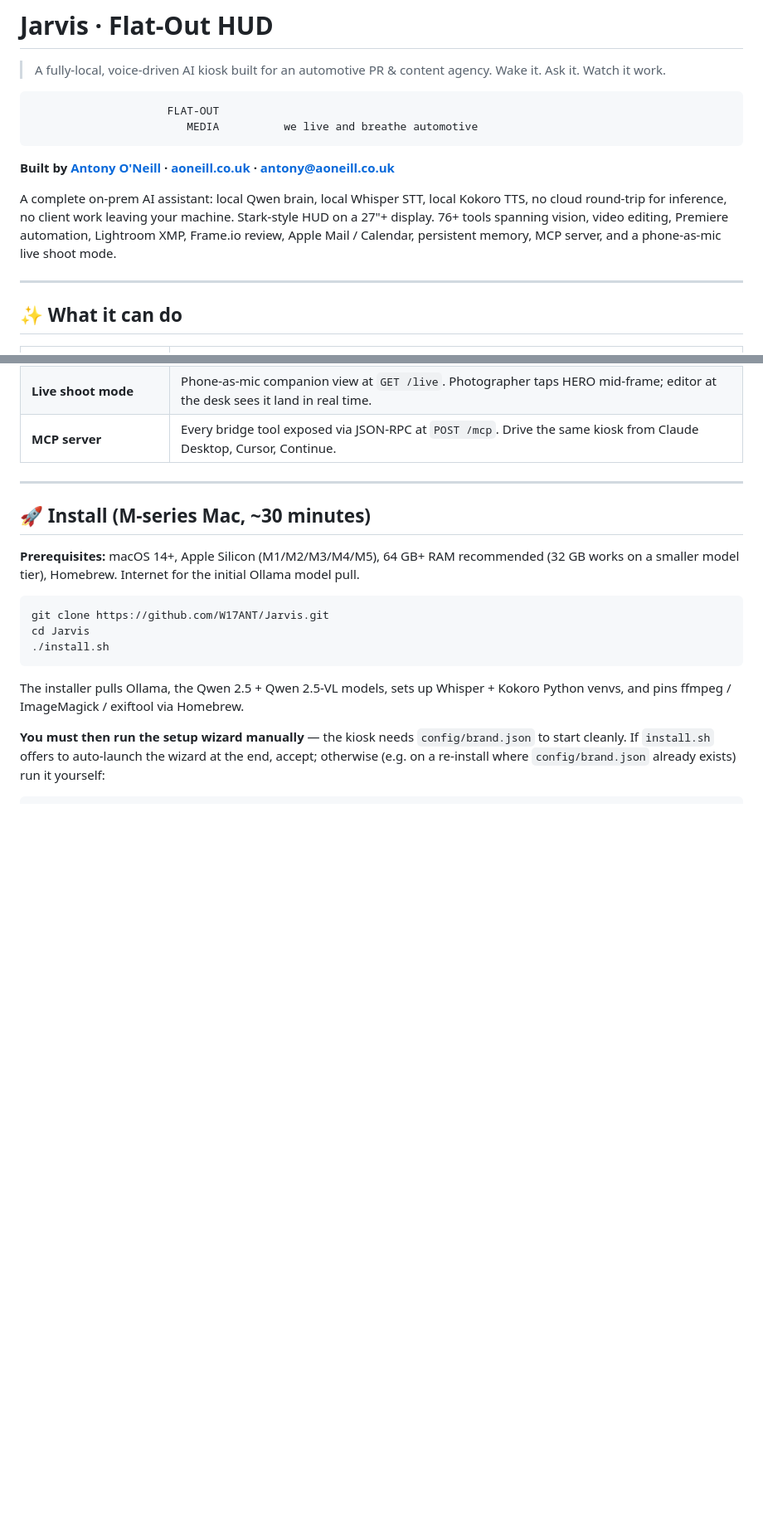
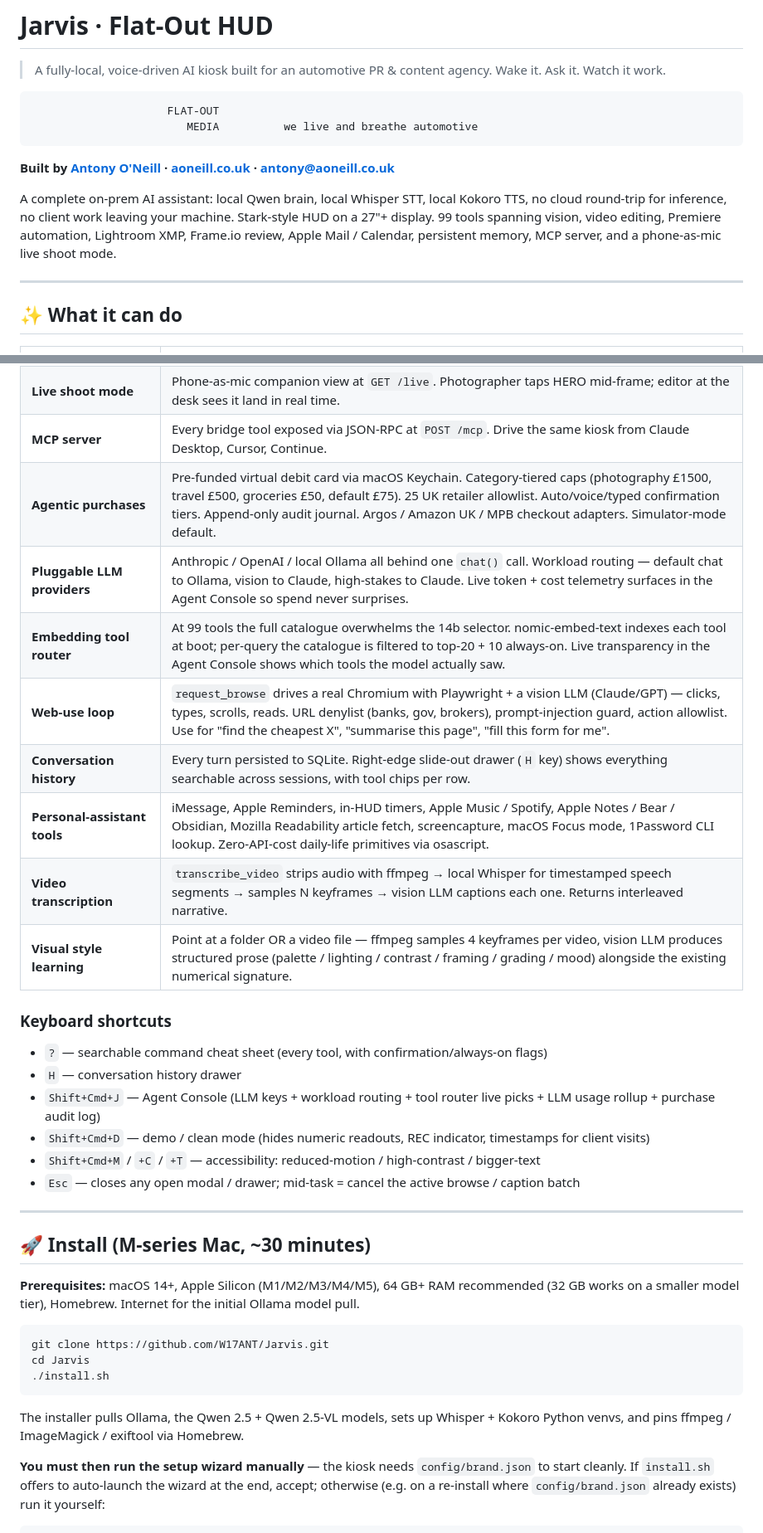
Before and after one commit to W17ant/Jarvis, a Markdown page: README.md, 2 parts joined by grey strips. Shown at 83% size. Drawn GitHub-style; blank space fills up the shorter version.

```diff
--- a/README.md
+++ b/README.md
@@ -9,7 +9,7 @@
 
 **Built by [Antony O'Neill](https://www.linkedin.com/in/antonyoneilladl/) · [aoneill.co.uk](https://aoneill.co.uk) · [antony@aoneill.co.uk](mailto:antony@aoneill.co.uk)**
 
-A complete on-prem AI assistant: local Qwen brain, local Whisper STT, local Kokoro TTS, no cloud round-trip for inference, no client work leaving your machine. Stark-style HUD on a 27"+ display. 76+ tools spanning vision, video editing, Premiere automation, Lightroom XMP, Frame.io review, Apple Mail / Calendar, persistent memory, MCP server, and a phone-as-mic live shoot mode.
+A complete on-prem AI assistant: local Qwen brain, local Whisper STT, local Kokoro TTS, no cloud round-trip for inference, no client work leaving your machine. Stark-style HUD on a 27"+ display. 99 tools spanning vision, video editing, Premiere automation, Lightroom XMP, Frame.io review, Apple Mail / Calendar, persistent memory, MCP server, and a phone-as-mic live shoot mode.
 
 ---
 
@@ -30,6 +30,23 @@ A complete on-prem AI assistant: local Qwen brain, local Whisper STT, local Koko
 | **Press radar + media-day calendar** | Daily sweep across automotive press for tracked manufacturers. Manual + auto event tracking. |
 | **Live shoot mode** | Phone-as-mic companion view at `GET /live`. Photographer taps HERO mid-frame; editor at the desk sees it land in real time. |
 | **MCP server** | Every bridge tool exposed via JSON-RPC at `POST /mcp`. Drive the same kiosk from Claude Desktop, Cursor, Continue. |
+| **Agentic purchases** | Pre-funded virtual debit card via macOS Keychain. Category-tiered caps (photography £1500, travel £500, groceries £50, default £75). 25 UK retailer allowlist. Auto/voice/typed confirmation tiers. Append-only audit journal. Argos / Amazon UK / MPB checkout adapters. Simulator-mode default. |
+| **Pluggable LLM providers** | Anthropic / OpenAI / local Ollama all behind one `chat()` call. Workload routing — default chat to Ollama, vision to Claude, high-stakes to Claude. Live token + cost telemetry surfaces in the Agent Console so spend never surprises. |
+| **Embedding tool router** | At 99 tools the full catalogue overwhelms the 14b selector. nomic-embed-text indexes each tool at boot; per-query the catalogue is filtered to top-20 + 10 always-on. Live transparency in the Agent Console shows which tools the model actually saw. |
+| **Web-use loop** | `request_browse` drives a real Chromium with Playwright + a vision LLM (Claude/GPT) — clicks, types, scrolls, reads. URL denylist (banks, gov, brokers), prompt-injection guard, action allowlist. Use for "find the cheapest X", "summarise this page", "fill this form for me". |
+| **Conversation history** | Every turn persisted to SQLite. Right-edge slide-out drawer (`H` key) shows everything searchable across sessions, with tool chips per row. |
+| **Personal-assistant tools** | iMessage, Apple Reminders, in-HUD timers, Apple Music / Spotify, Apple Notes / Bear / Obsidian, Mozilla Readability article fetch, screencapture, macOS Focus mode, 1Password CLI lookup. Zero-API-cost daily-life primitives via osascript. |
+| **Video transcription** | `transcribe_video` strips audio with ffmpeg → local Whisper for timestamped speech segments → samples N keyframes → vision LLM captions each one. Returns interleaved narrative. |
+| **Visual style learning** | Point at a folder OR a video file — ffmpeg samples 4 keyframes per video, vision LLM produces structured prose (palette / lighting / contrast / framing / grading / mood) alongside the existing numerical signature. |
+
+### Keyboard shortcuts
+
+- `?` — searchable command cheat sheet (every tool, with confirmation/always-on flags)
+- `H` — conversation history drawer
+- `Shift+Cmd+J` — Agent Console (LLM keys + workload routing + tool router live picks + LLM usage rollup + purchase audit log)
+- `Shift+Cmd+D` — demo / clean mode (hides numeric readouts, REC indicator, timestamps for client visits)
+- `Shift+Cmd+M` / `+C` / `+T` — accessibility: reduced-motion / high-contrast / bigger-text
+- `Esc` — closes any open modal / drawer; mid-task = cancel the active browse / caption batch
 
 ---
 
```
Also changed, not shown: other parts of README.md (+2 -2 lines), TODO.md (+47 -1 lines).
